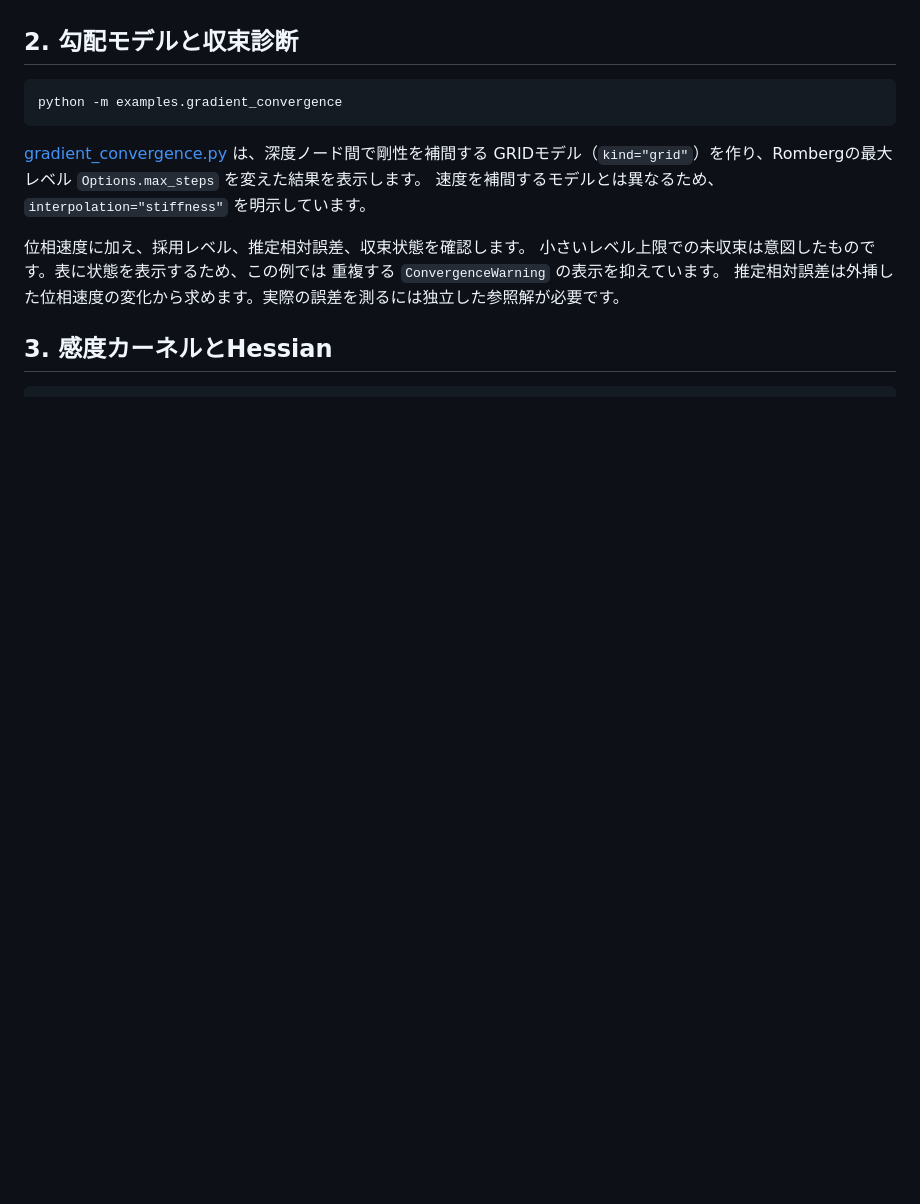
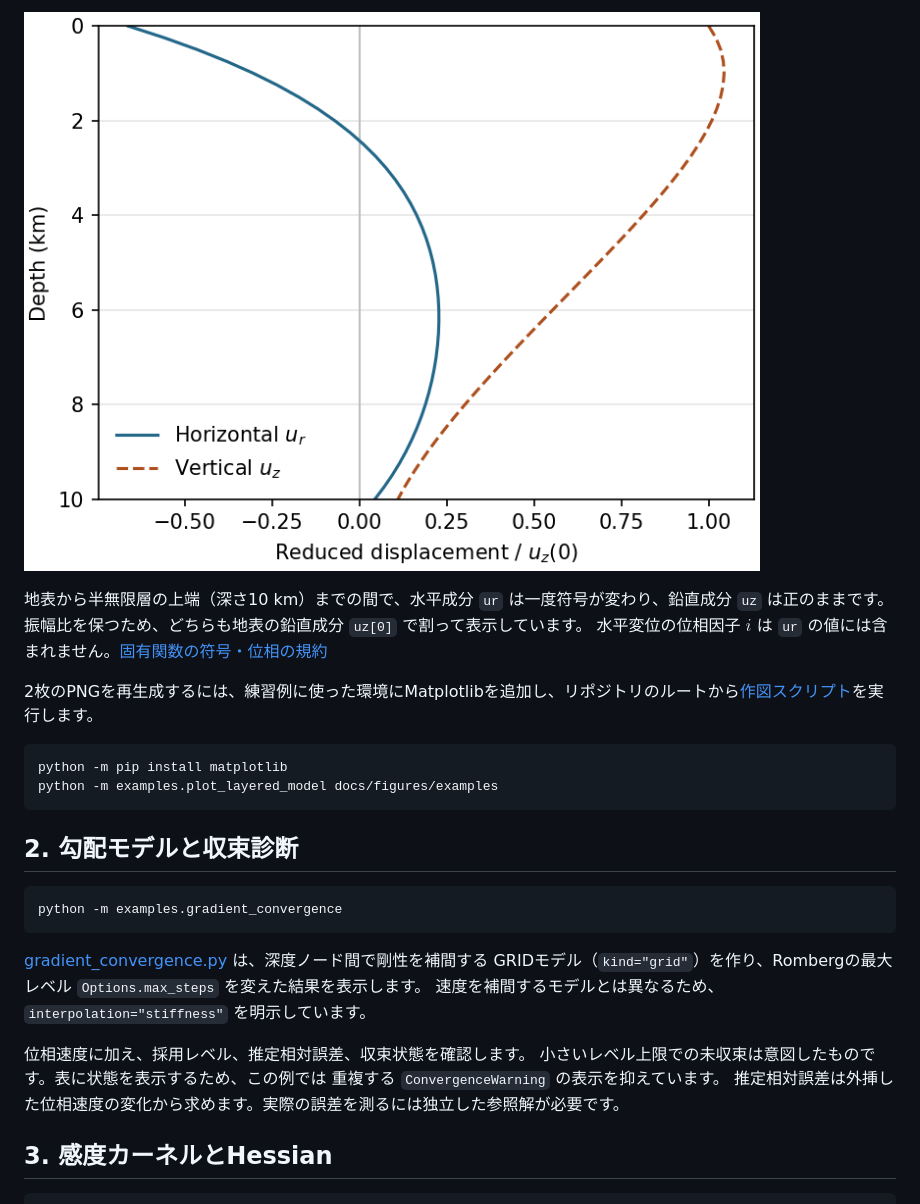
Before and after one commit to qnishida/Disper26, a Markdown page: example_jp/README.md, the part around one of its changes. Rendered like a GitHub page; pictures changed too: docs/figures/examples/rayleigh_eigenfunctions.png (added); blank space fills up the shorter version.

````diff
--- a/example_jp/README.md
+++ b/example_jp/README.md
@@ -37,3 +55,15 @@ Rayleigh波・Love波の基本モードの位相速度を計算します。
+![地表から深さ10 kmの間で、Rayleigh波の水平成分は符号が変わり、鉛直成分は正に保たれる](../docs/figures/examples/rayleigh_eigenfunctions.png)
+
+地表から半無限層の上端（深さ10 km）までの間で、水平成分 `ur` は一度符号が変わり、鉛直成分 `uz` は正のままです。
+振幅比を保つため、どちらも地表の鉛直成分 `uz[0]` で割って表示しています。
+水平変位の位相因子 $i$ は `ur` の値には含まれません。[固有関数の符号・位相の規約](../docs/eigen_function.md)
+
+2枚のPNGを再生成するには、練習例に使った環境にMatplotlibを追加し、リポジトリのルートから[作図スクリプト](../examples/plot_layered_model.py)を実行します。
+
+```sh
+python -m pip install matplotlib
+python -m examples.plot_layered_model docs/figures/examples
+```
 
 ## 2. 勾配モデルと収束診断
 
````
Also changed, not shown: other parts of example_jp/README.md (+19 -1 lines), README.md (+8 -2 lines), examples/README.md (+34 -1 lines), docs/figures/examples/dispersion.png (added), 1 other file.
